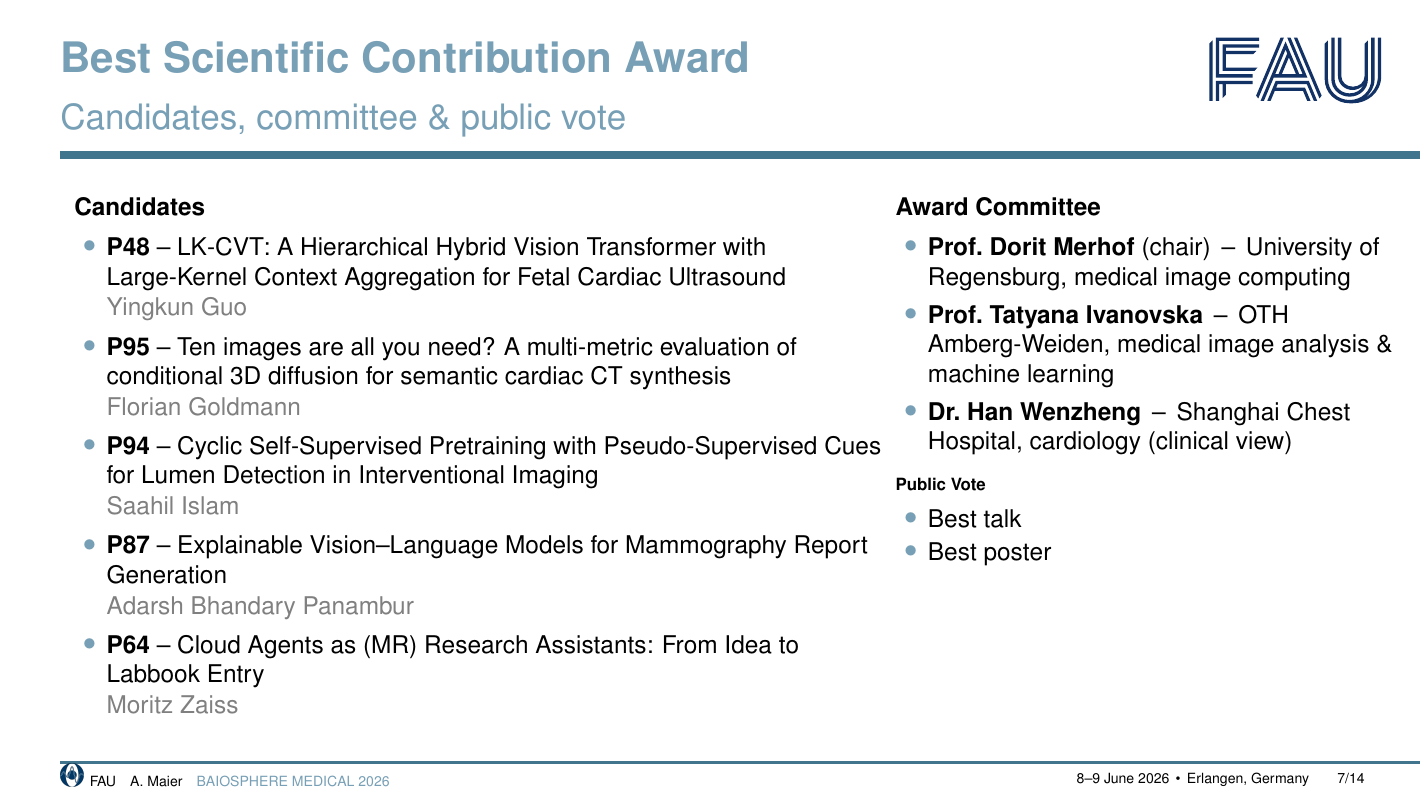
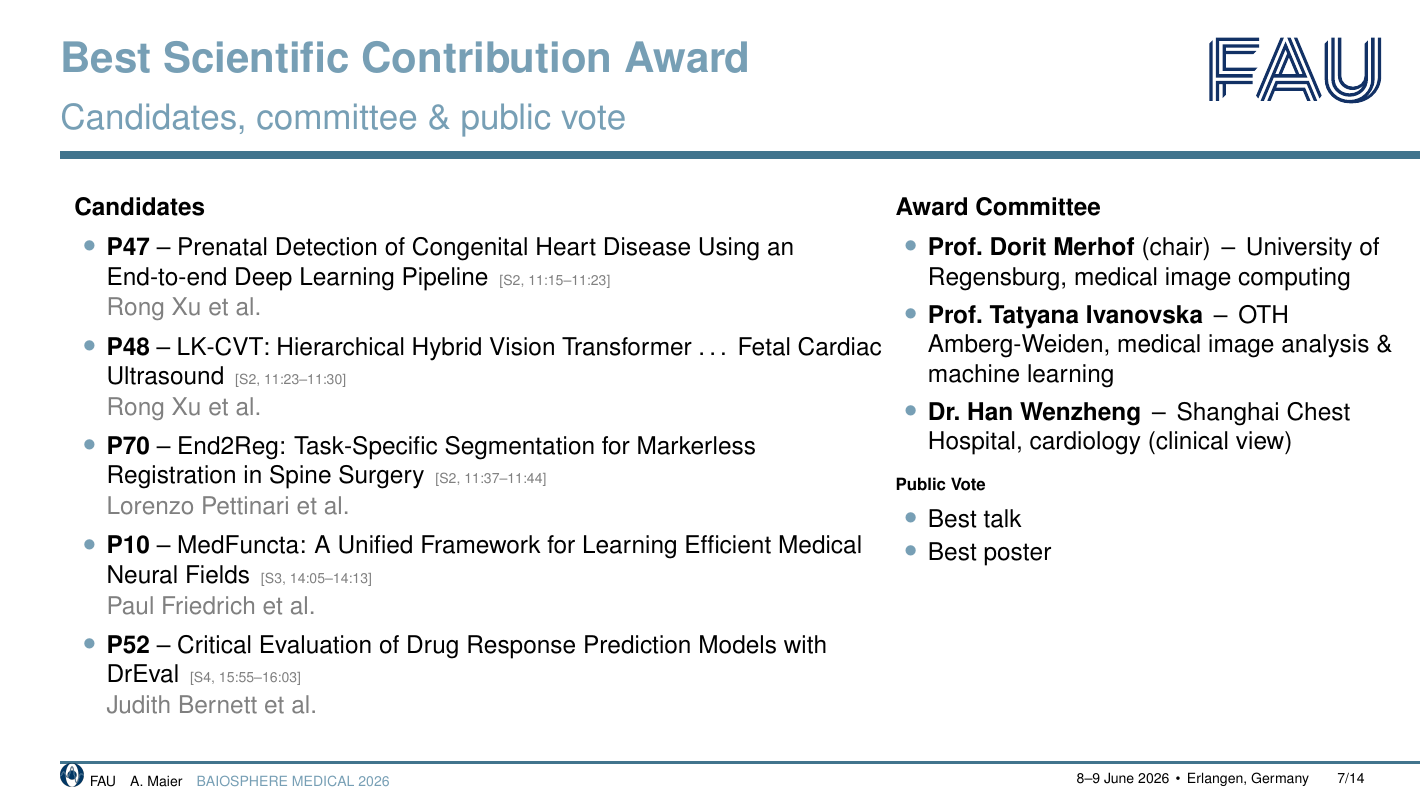
Before and after one commit to akmaier/AIMed2026Slides, LaTeX slides (output_tex/main.tex): page 7 of 14. Compiled offline with pdfLaTeX.

Commit message:
Best Award slide: correct candidate list (P47, P48, P70, P10, P52)
The previous list was wrong (it picked up papers marked with a different
asterisk on the programme page). The actual award candidates are:

  P47  Rong Xu et al.            -- Prenatal Detection of CHD (S2, 11:15)
  P48  Rong Xu et al.            -- LK-CVT, Fetal Cardiac US (S2, 11:23)
  P70  Lorenzo Pettinari et al.  -- End2Reg, Spine Surgery   (S2, 11:37)
  P10  Paul Friedrich et al.     -- MedFuncta neural fields  (S3, 14:05)
  P52  Judith Bernett et al.     -- DrEval drug response     (S4, 15:55)

Each candidate now also carries its session and time slot in small grey
type next to the title so the audience can find the talks in the room.

Co-Authored-By: Claude Opus 4.7 (1M context) <noreply@anthropic.com>

```diff
--- a/output_tex/main.tex
+++ b/output_tex/main.tex
@@ -163,24 +163,26 @@
     \textbf{Candidates}\\[0.25em]
     \footnotesize
     \begin{itemize}\itemsep=0.4em
-      \item \textbf{P48} -- LK-CVT: A Hierarchical Hybrid Vision
-            Transformer with Large-Kernel Context Aggregation for
-            Fetal Cardiac Ultrasound
-            \\[0.05em]{\color{gray}Yingkun Guo}
-      \item \textbf{P95} -- Ten images are all you need? A
-            multi-metric evaluation of conditional 3D diffusion for
-            semantic cardiac CT synthesis
-            \\[0.05em]{\color{gray}Florian Goldmann}
-      \item \textbf{P94} -- Cyclic Self-Supervised Pretraining with
-            Pseudo-Supervised Cues for Lumen Detection in
-            Interventional Imaging
-            \\[0.05em]{\color{gray}Saahil Islam}
-      \item \textbf{P87} -- Explainable Vision--Language Models for
-            Mammography Report Generation
-            \\[0.05em]{\color{gray}Adarsh Bhandary Panambur}
-      \item \textbf{P64} -- Cloud Agents as (MR) Research
-            Assistants: From Idea to Labbook Entry
-            \\[0.05em]{\color{gray}Moritz Zaiss}
+      \item \textbf{P47} -- Prenatal Detection of Congenital Heart
+            Disease Using an End-to-end Deep Learning Pipeline
+            \,{\color{gray}\scriptsize[S2, 11:15--11:23]}
+            \\[0.05em]{\color{gray}Rong Xu et al.}
+      \item \textbf{P48} -- LK-CVT: Hierarchical Hybrid Vision
+            Transformer \dots\ Fetal Cardiac Ultrasound
+            \,{\color{gray}\scriptsize[S2, 11:23--11:30]}
+            \\[0.05em]{\color{gray}Rong Xu et al.}
+      \item \textbf{P70} -- End2Reg: Task-Specific Segmentation for
+            Markerless Registration in Spine Surgery
+            \,{\color{gray}\scriptsize[S2, 11:37--11:44]}
+            \\[0.05em]{\color{gray}Lorenzo Pettinari et al.}
+      \item \textbf{P10} -- MedFuncta: A Unified Framework for
+            Learning Efficient Medical Neural Fields
+            \,{\color{gray}\scriptsize[S3, 14:05--14:13]}
+            \\[0.05em]{\color{gray}Paul Friedrich et al.}
+      \item \textbf{P52} -- Critical Evaluation of Drug Response
+            Prediction Models with DrEval
+            \,{\color{gray}\scriptsize[S4, 15:55--16:03]}
+            \\[0.05em]{\color{gray}Judith Bernett et al.}
     \end{itemize}
   \end{column}
   \begin{column}{0.38\textwidth}
```
Also changed, not shown: output_tex/main.pdf, 1 other file.
